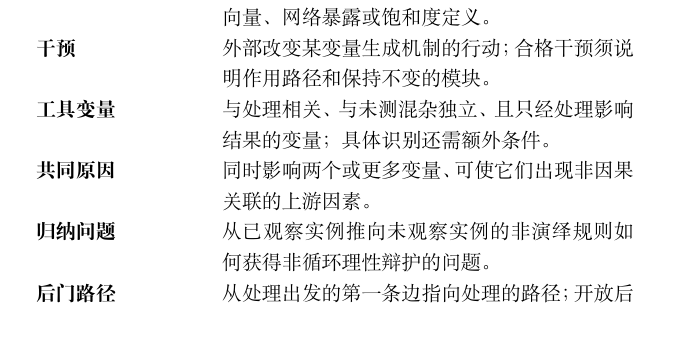
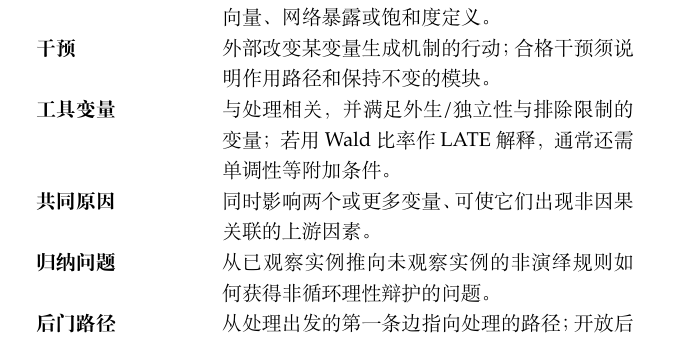
Before and after one commit to ChongLiuPhil/causal-inference-reader, a LaTeX thesis (main.tex, which reads chapters/appendix-B-glossary-learning.tex): part of page 251 of 330, cut so that both start at the same text. Compiled offline with XeLaTeX; a missing font is replaced by an installed copy or a similar font.

Commit message:
Align IV glossary with chapter 6 assumptions

```diff
--- a/chapters/appendix-B-glossary-learning.tex
+++ b/chapters/appendix-B-glossary-learning.tex
@@ -45,7 +45,7 @@ SUTVA & 稳定单位处理值假设，通常涵盖无未说明处理版本与无
 反事实依赖 & 在适当替代情形中，原因的变化伴随结果变化；是许多因果理论的核心但非充分无争议定义。\\
 干扰 & 一个单位的结果依赖其他单位的处理，需用处理向量、网络暴露或饱和度定义。\\
 干预 & 外部改变某变量生成机制的行动；合格干预须说明作用路径和保持不变的模块。\\
-工具变量 & 与处理相关、与未测混杂独立、且只经处理影响结果的变量；具体识别还需额外条件。\\
+工具变量 & 与处理相关，并满足外生/独立性与排除限制的变量；若用Wald比率作LATE解释，通常还需单调性等附加条件。\\
 共同原因 & 同时影响两个或更多变量、可使它们出现非因果关联的上游因素。\\
 归纳问题 & 从已观察实例推向未观察实例的非演绎规则如何获得非循环理性辩护的问题。\\
 后门路径 & 从处理出发的第一条边指向处理的路径；开放后门会造成处理---结果非因果关联。\\
```
